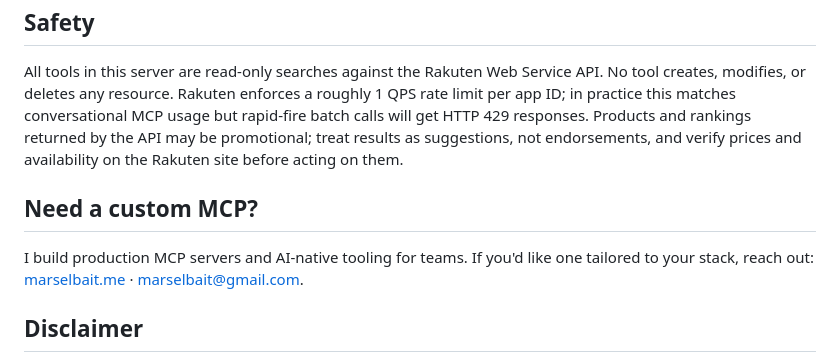
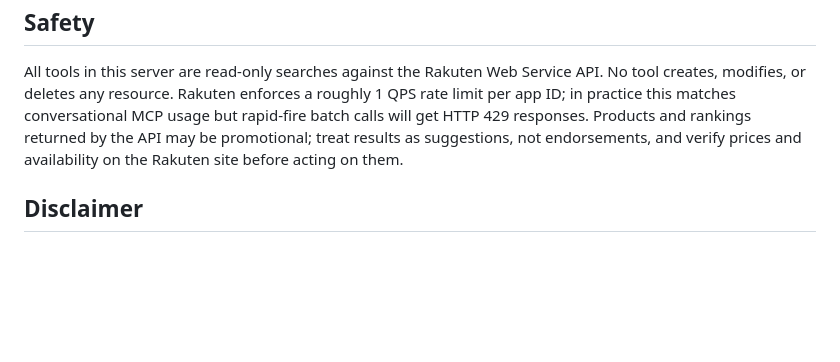
Before and after one commit to mrslbt/rakuten-mcp, a Markdown page: README.md, the part around the change. Drawn GitHub-style; blank space fills up the shorter version.

Commit message:
Revert "Add inbound hire-me line · custom MCP work invitation"
This reverts commit 637462a54cf551466b4cd5d5582e0aa343587309.

```diff
--- a/README.md
+++ b/README.md
@@ -111,10 +111,6 @@ Find books by Haruki Murakami on Rakuten Books.
 
 All tools in this server are read-only searches against the Rakuten Web Service API. No tool creates, modifies, or deletes any resource. Rakuten enforces a roughly 1 QPS rate limit per app ID; in practice this matches conversational MCP usage but rapid-fire batch calls will get HTTP 429 responses. Products and rankings returned by the API may be promotional; treat results as suggestions, not endorsements, and verify prices and availability on the Rakuten site before acting on them.
 
-## Need a custom MCP?
-
-I build production MCP servers and AI-native tooling for teams. If you'd like one tailored to your stack, reach out: [marselbait.me](https://marselbait.me) · marselbait@gmail.com.
-
 ## Disclaimer
 
 This is an unofficial, community-built MCP server. Not affiliated with, endorsed by, or sponsored by Rakuten Group, Inc. Rakuten, Rakuten Ichiba, Rakuten Books, and Rakuten Travel are trademarks of Rakuten Group, Inc. Use at your own risk. The author accepts no liability for issues arising from misuse, prompt injection, or bugs.
```
